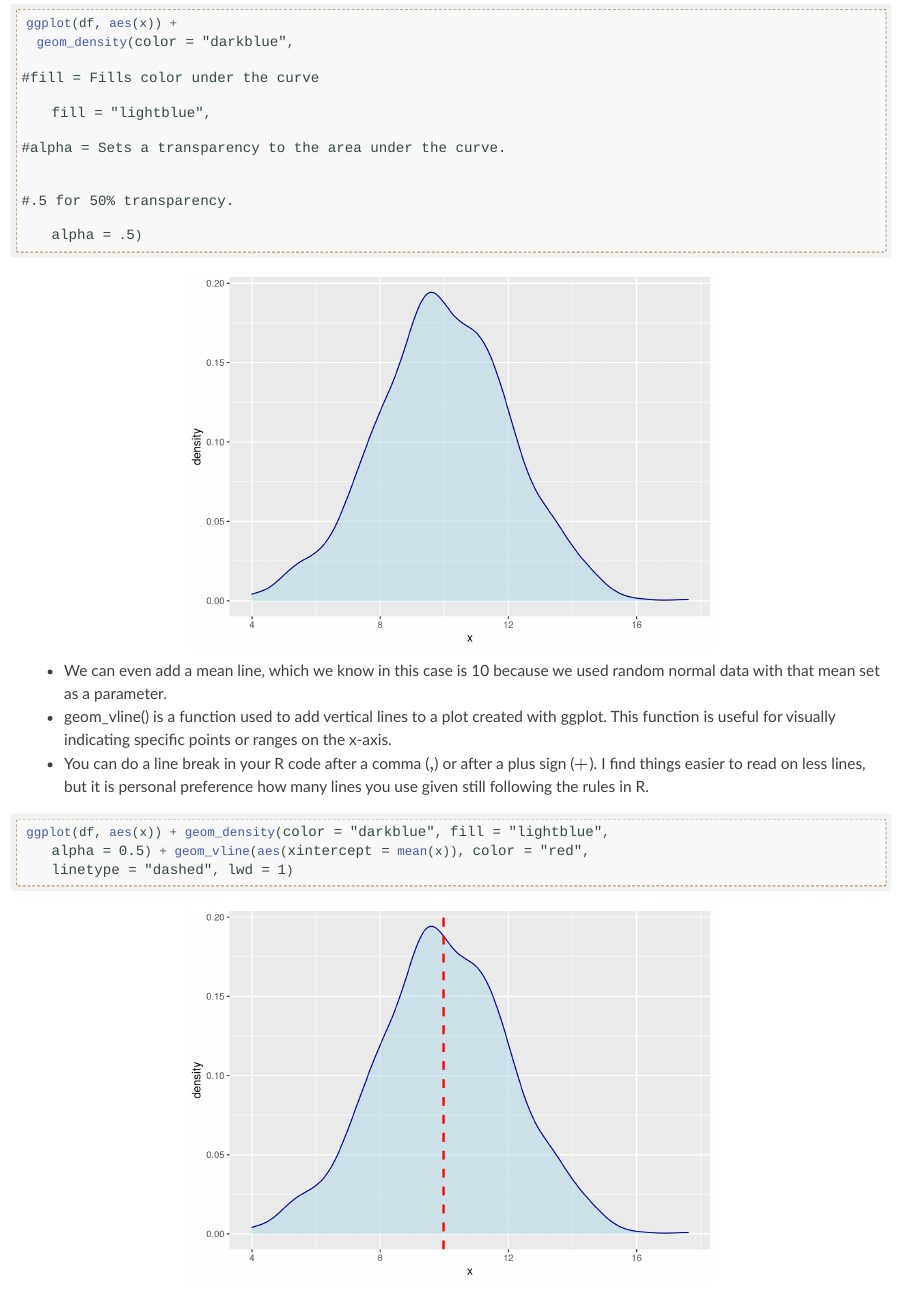
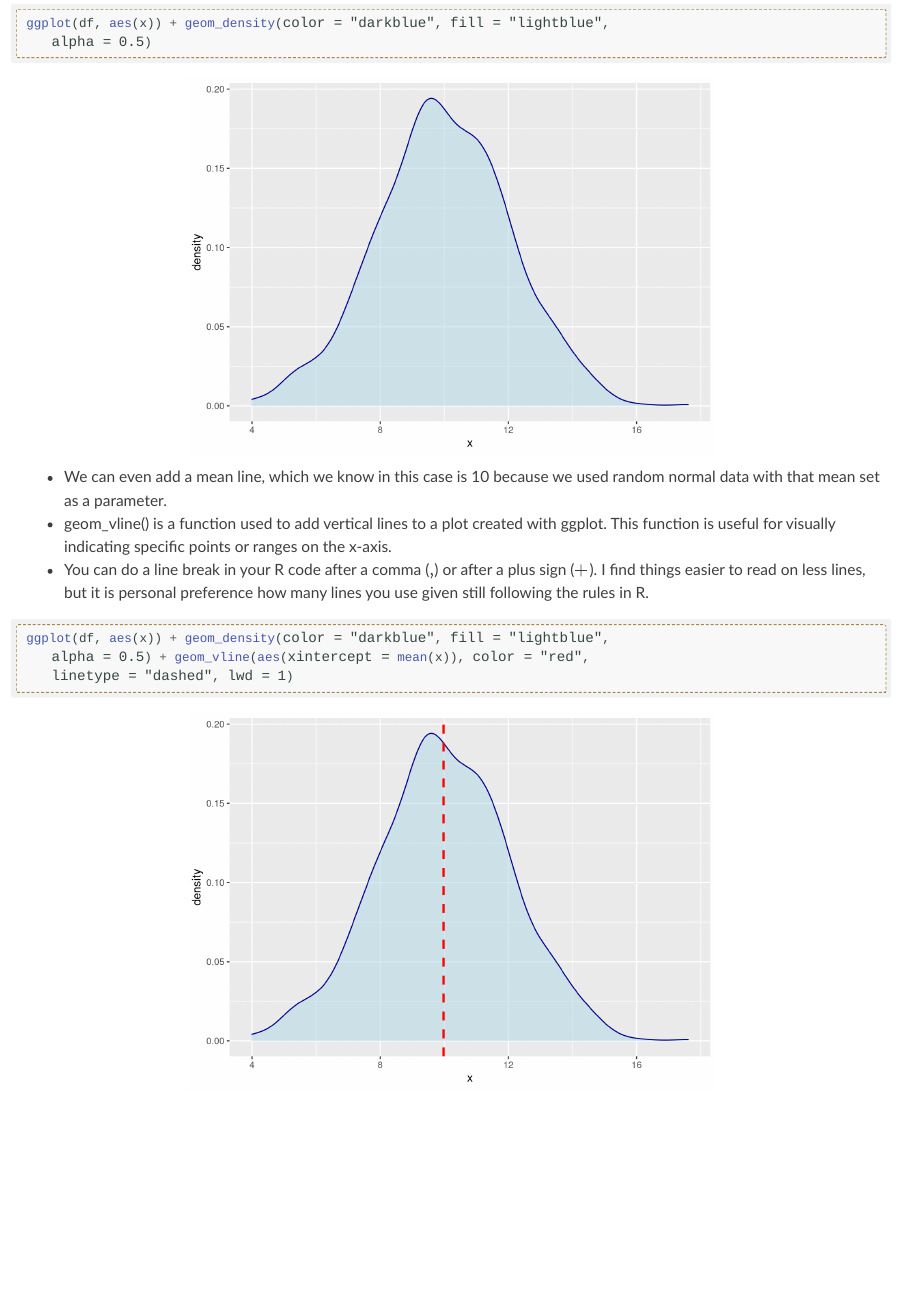
Before and after one commit to SchlosserPG/512A, a Quarto document (module3.qmd): the page in a window 1100 px wide, from 17110 px down. Rendered offline with R 4.5, knitr and Pandoc in place of Quarto, with nearby package versions; code that draws random numbers runs with fixed seeds of ours; long lines of code are wrapped.

Commit message:
update figure 25

````diff
--- a/module3.qmd
+++ b/module3.qmd
@@ -421,15 +421,14 @@ ggplot(df, aes(x)) + geom_density()
 
 ```{r}
 ggplot(df, aes(x)) + geom_density(color = "darkblue", lwd = 2)
+
 ```
 
 ```{r, fig.alt = "Density Chart with Styles Generated by R"}
+
 ggplot(df, aes(x)) +
   geom_density(color = "darkblue",
-    #fill = Fills color under the curve
     fill = "lightblue",
-    #alpha = Sets a transparency to the area under the curve.
-    #.5 for 50% transparency.
     alpha = .5)
 
 ```
````
Also changed, not shown: docs/search.json, module4_files/figure-html/unnamed-chunk-27-1.png (added), module4_files/figure-html/unnamed-chunk-47-1.png (added), module4_files/figure-html/unnamed-chunk-48-1.png (added), module4_files/figure-html/unnamed-chunk-50-1.png (added), module4_files/figure-html/unnamed-chunk-51-1.png (added), module4_files/figure-html/unnamed-chunk-62-1.png (added), module4_files/figure-html/unnamed-chunk-65-1.png (added), module4_files/figure-html/unnamed-chunk-72-1.png (added), module4_files/figure-html/unnamed-chunk-75-1.png (added), module4_files/figure-html/unnamed-chunk-89-1.png (added), module4_files/figure-html/unnamed-chunk-90-1.png (added), module4_files/figure-pdf/unnamed-chunk-27-1.pdf (added), module4_files/figure-pdf/unnamed-chunk-47-1.pdf (added), 10 more files, 60 other files.
